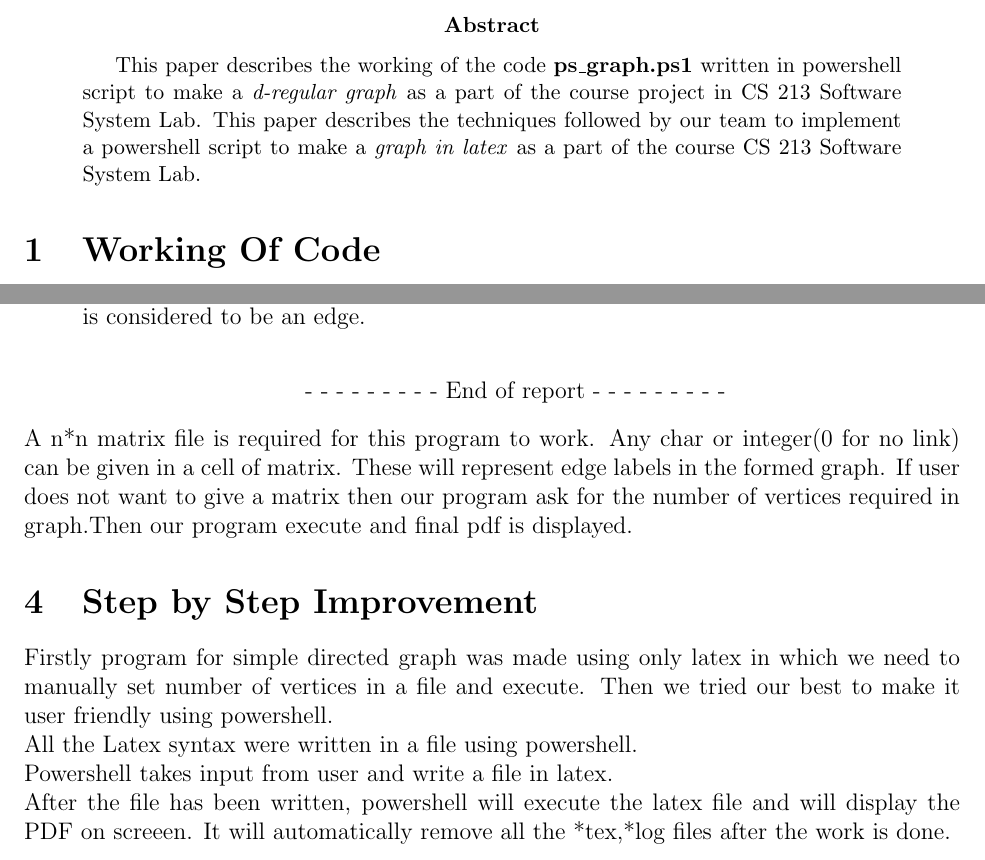
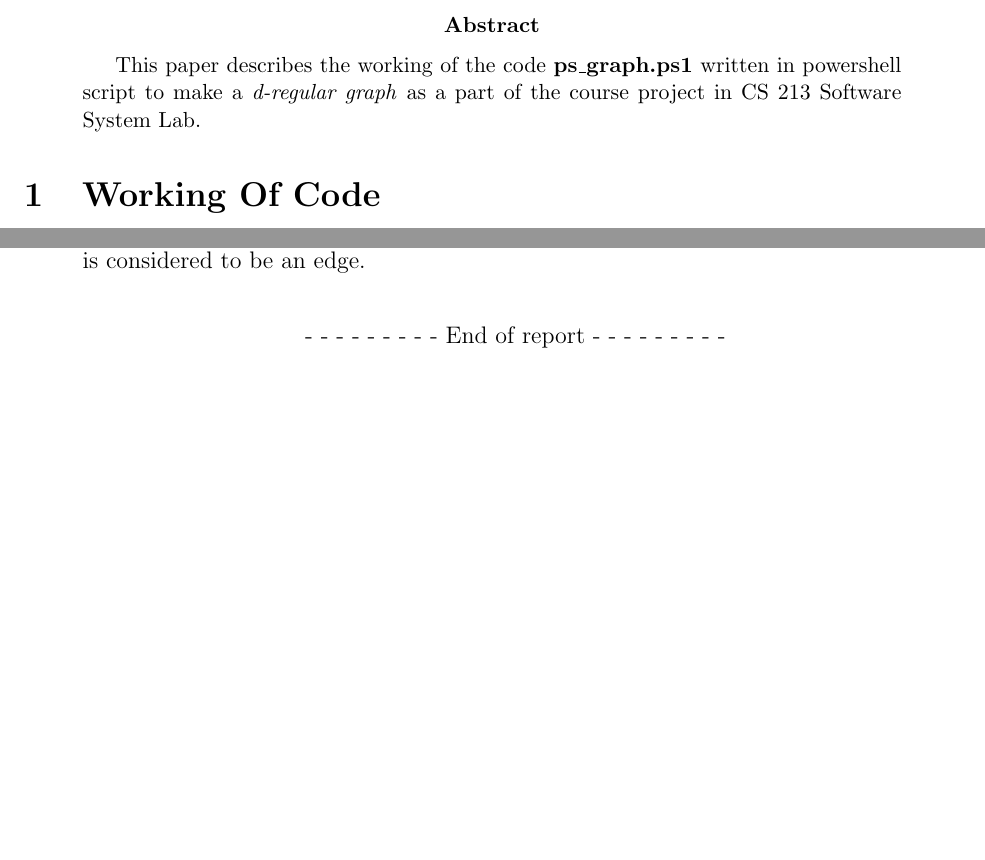
Before and after one commit to luckynirania/ssl-proj-9, a LaTeX paper (bnc.tex): two parts of pages 1 and 2 of 2, joined at a grey line, cut so that both start at the same text, the shorter picture padded with empty space. Compiled offline with pdfLaTeX.

Commit message:
Update bnc.tex

```diff
--- a/bnc.tex
+++ b/bnc.tex
@@ -16,7 +16,6 @@
 
 \begin{abstract} % You may change the abstract if you want.
 This paper describes the working of the code \textbf{ps\_graph.ps1} written in powershell script to make a \textit{d-regular graph} as a part of the course project in CS 213 Software System Lab.
-This paper describes the techniques followed by our team to implement a powershell script to make a \textit{graph in latex} as a part of the course CS 213 Software System Lab.
 \end{abstract}
 
 \section{Working Of Code}
@@ -52,23 +51,5 @@ It will automatically remove all the *tex,*log files after the work is done. \\
 \quad
 - - - - - - - - - End of report - - - - - - - - -
 \end{center}
-A n*n matrix file is required for this program to work. Any char or integer(0 for no link) can be given in a cell of matrix. These will represent edge labels in the formed graph.
-If user does not want to give a matrix then our program ask for the number of vertices required in graph.Then our program execute and final pdf is displayed.
-\section{Step by Step Improvement}
-Firstly program for simple directed graph was made using only latex in which we need to manually set number of vertices in a file and execute.
-Then we tried our best to make it user friendly using powershell.\\
-All the Latex syntax were written in a file using powershell.\\
-Powershell takes input from user and write a file in latex.\\
-After the file has been written, powershell will execute the latex file and will display the PDF on screeen.
-It will automatically remove all the *tex,*log files after the work is done.
-
-
-
-
-%A paper by Tao and Vu~\cite{TaoV17} talks about something quite different but this is how you can refer to a research paper/books etc.
-%You can also refer to an online link~\cite{bworld}.
-
-%\bibliographystyle{abbrv}
-%\bibliography{bnc}
 
 \end{document}
```
Also changed, not shown: bnc.tex (1 more changed lines).
